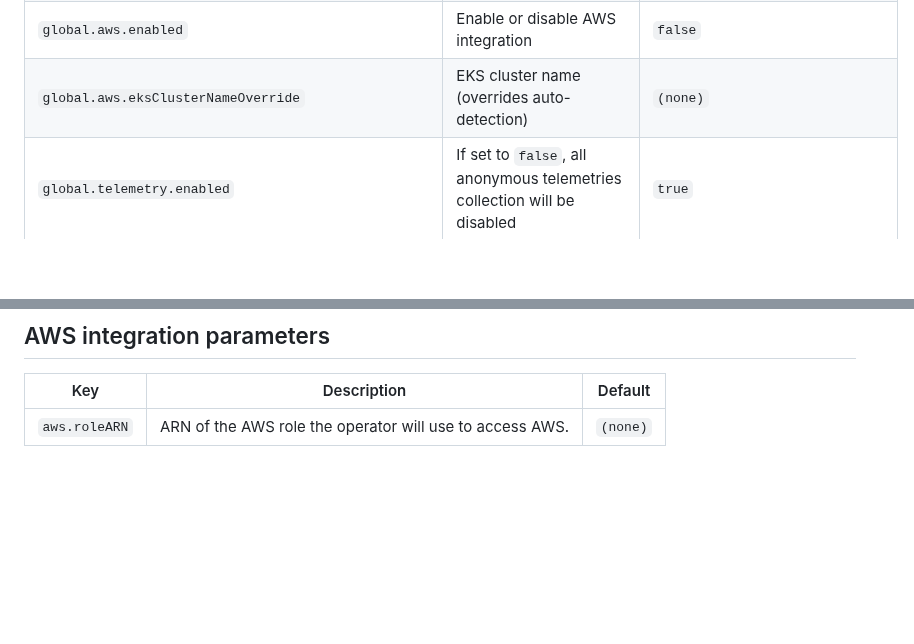
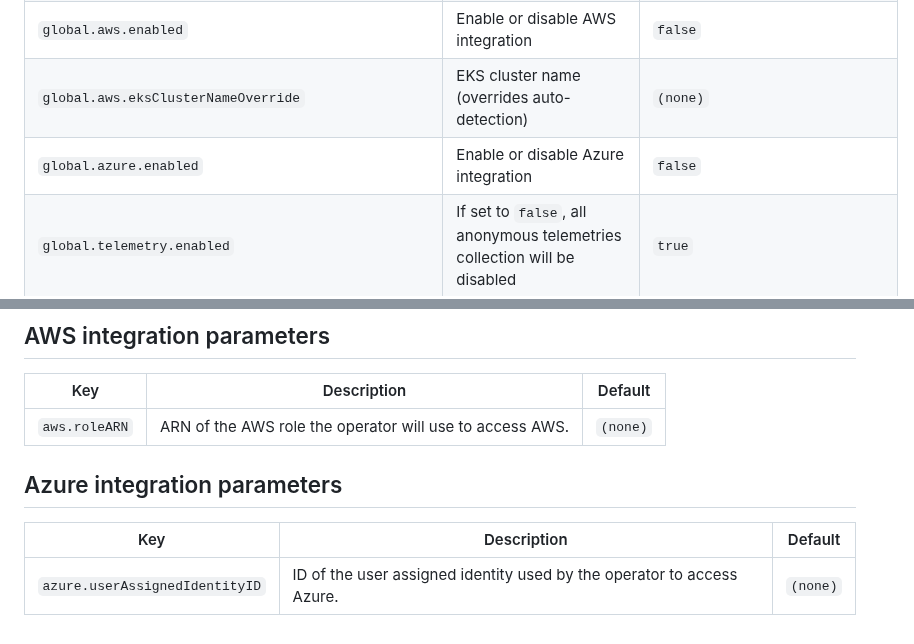
Before and after one commit to otterize/helm-charts, a Markdown page: credentials-operator/README.md, 2 parts joined by grey strips. Drawn GitHub-style; blank space fills up the shorter version.

Commit message:
Add documentation to READMEs

```diff
--- a/credentials-operator/README.md
+++ b/credentials-operator/README.md
@@ -13,6 +13,7 @@
 | `global.serviceNameOverrideAnnotationName`          | Which annotation to use (in the [service name resolution algorithm](https://docs.otterize.com/reference/service-identities#kubernetes-service-identity-resolution)) for setting a pod's service name, if not the default. Use this if you already have annotations on your pods that provide the correct service name. | `intents.otterize.com/service-name` |
 | `global.aws.enabled`                                | Enable or disable AWS integration                                                                                                                                                                                                                                                                                      | `false`                             |
 | `global.aws.eksClusterNameOverride`                 | EKS cluster name (overrides auto-detection)                                                                                                                                                                                                                                                                            | `(none)`                            |
+| `global.azure.enabled`                              | Enable or disable Azure integration                                                                                                                                                                                                                                                                                    | `false`                             |
 | `global.telemetry.enabled`                          | If set to `false`, all anonymous telemetries collection will be disabled                                                                                                                                                                                                                                               | `true`                              |
 | `global.telemetry.usage.enabled`                    | If set to `false`, collection of anonymous telemetries on product usage will be disabled                                                                                                                                                                                                                               | `true`                              |
 | `global.telemetry.errors.enabled`                   | If set to `false`, collection of anonymous telemetries on application crashes and errors will be disabled                                                                                                                                                                                                              | `true`                              |
@@ -63,3 +64,8 @@
 | Key           | Description                                              | Default  |
 |---------------|----------------------------------------------------------|----------|
 | `aws.roleARN` | ARN of the AWS role the operator will use to access AWS. | `(none)` |
+
+## Azure integration parameters
+| Key                            | Description                                                            | Default  |
+|--------------------------------|------------------------------------------------------------------------|----------|
+| `azure.userAssignedIdentityID` | ID of the user assigned identity used by the operator to access Azure. | `(none)` |
```
Also changed, not shown: intents-operator/README.md (+6 -1 lines), otterize-kubernetes/README.md (+5 -0 lines).
